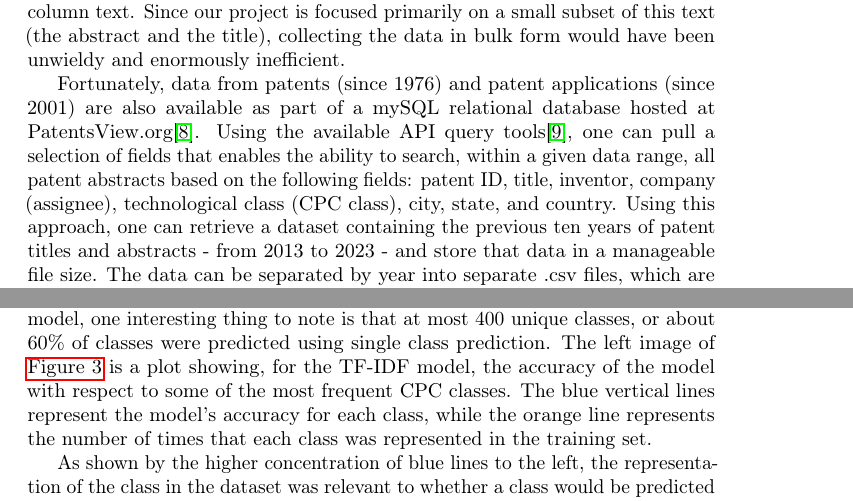
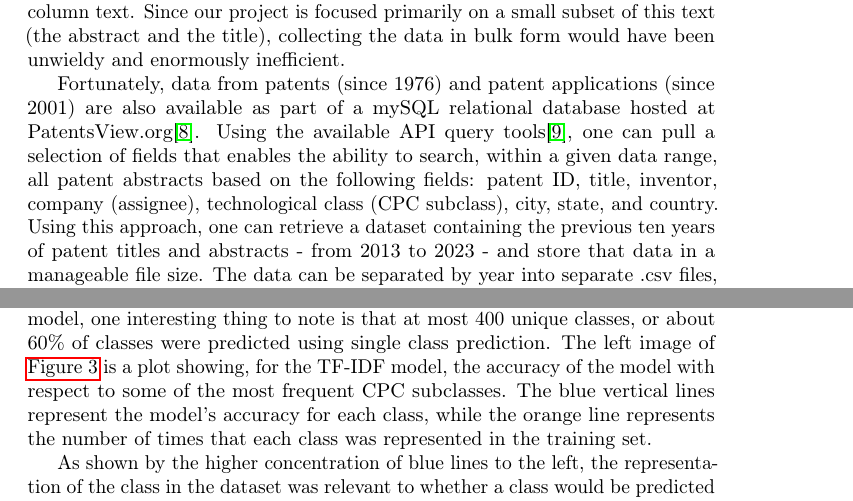
Before and after one commit to rmmott-ncsu/patent-quest, a LaTeX paper (Documentation/p4.tex): two parts of pages 6 and 9 of 11, joined at a grey line, cut so that both start at the same text. Compiled offline with pdfLaTeX; a LaTeX package or settings file that is missing is left out.

```diff
--- a/Documentation/p4.tex
+++ b/Documentation/p4.tex
@@ -205,7 +205,7 @@
 
 Although full text patents are available directly as bulk downloads from the United States Patent and Trademark Office, the sheer volume of the data – which includes every word written in every patent issued since 2002 – made it cumbersome to use. Each day, around 1,000 U.S. patents are issued, almost a patent a minute, with each patent typically having dozens of pages of dual-column text.  Since our project is focused primarily on a small subset of this text (the abstract and the title), collecting the data in bulk form would have been unwieldy and enormously inefficient.
 
-Fortunately, data from patents (since 1976) and patent applications (since 2001) are also available as part of a mySQL relational database hosted at PatentsView.org\cite{website:pv1}. Using the available API query tools\cite{website:pv2}, one can pull a selection of fields that enables the ability to search, within a given data range, all patent abstracts based on the following fields: patent ID, title, inventor, company (assignee), technological class (CPC class), city, state, and country.  Using this approach, one can retrieve a dataset containing the previous ten years of patent titles and abstracts - from 2013 to 2023 - and store that data in a manageable file size. The data can be separated by year into separate .csv files, which are capable of being loaded into pandas dataframes using the pandas read\_csv() function.
+Fortunately, data from patents (since 1976) and patent applications (since 2001) are also available as part of a mySQL relational database hosted at PatentsView.org\cite{website:pv1}. Using the available API query tools\cite{website:pv2}, one can pull a selection of fields that enables the ability to search, within a given data range, all patent abstracts based on the following fields: patent ID, title, inventor, company (assignee), technological class (CPC subclass), city, state, and country.  Using this approach, one can retrieve a dataset containing the previous ten years of patent titles and abstracts - from 2013 to 2023 - and store that data in a manageable file size. The data can be separated by year into separate .csv files, which are capable of being loaded into pandas dataframes using the pandas read\_csv() function.
 
 Using our methodologies, we present the following hypotheses to confirm through experimentation on the dataset referenced above:
 
@@ -297,7 +297,7 @@
 
 As shown, after 1000 runs, the Naive Bayes model converged to a single prediction accuracy of 0.41.  This means the model’s top prediction was one of the patents actual assigned classes 41\% of the time. Additionally, it had five class prediction accuracy of 0.76, and ten class prediction accuracy of 0.77, meaning that at least one of the top five predictions was in the patents actual assigned classes 76\% and 77\% of the time, respectively.  A similar accuracy test was performed on the TF-IDF model.  TF-IDF as a metric for predicting patent class had single prediction accuracy of 0.294, and a five and ten class prediction accuracy of 0.70. Additionally, it had five class prediction accuracy of 0.70 meaning at least one of the top five predictions was in the patents actual assigned classes 70\% of the time. Models were validated using K-Fold validation, and were stable across all folds ranging from 0.28-0.31 for single prediction, and 0.68 to 0.73 for five class prediction. K-Folds were made by training on one year's data, and testing on all other years' data.
 
-Considering there are 683 possible classes, this model performed significantly better than random guess which would have an expected accuracy of 0.0015. An interesting trend common to both models is the unexpected similarity between the five class and ten class prediction accuracy (0.76/0.77 for Naive Bayes, and 0.70/0.70 for TF-IDF).  The similarity in accuracy suggests that there were very few instances where the models could identify the class correctly in the top ten, but not in the top five. In addition, it seems as though the models were better at predicting some classes than others.   For example, in the TF-IDF classification model, one interesting thing to note is that at most 400 unique classes, or about 60\% of classes were predicted using single class prediction. The left image of \autoref{fig:exp3_result} is a plot showing, for the TF-IDF model, the accuracy of the model with respect to some of the most frequent CPC classes.  The blue vertical lines represent the model’s accuracy for each class, while the orange line represents the number of times that each class was represented in the training set.
+Considering there are 683 possible classes, this model performed significantly better than random guess which would have an expected accuracy of 0.0015. An interesting trend common to both models is the unexpected similarity between the five class and ten class prediction accuracy (0.76/0.77 for Naive Bayes, and 0.70/0.70 for TF-IDF).  The similarity in accuracy suggests that there were very few instances where the models could identify the class correctly in the top ten, but not in the top five. In addition, it seems as though the models were better at predicting some classes than others.   For example, in the TF-IDF classification model, one interesting thing to note is that at most 400 unique classes, or about 60\% of classes were predicted using single class prediction. The left image of \autoref{fig:exp3_result} is a plot showing, for the TF-IDF model, the accuracy of the model with respect to some of the most frequent CPC subclasses.  The blue vertical lines represent the model’s accuracy for each class, while the orange line represents the number of times that each class was represented in the training set.
 
 As shown by the higher concentration of blue lines to the left, the representation of the class in the dataset was relevant to whether a class would be predicted at all.  However, it was not dispositive.  Indeed, the model correctly predicted CPC subclasses with as low as 6 representative samples and had 0\% accuracy for CPC subclasses with as high as 14,313 samples.  In general, data did not appear to be indicative of predictive accuracy beyond there being 500 representative samples. Overall, it appears that the queried text from patent abstracts can be used to identify patents as being part of a particular class, with an accuracy that is somewhere around 30-40\%, depending on the algorithm.  Compared to existing models of patent classification, which show accuracies between 52\% and 67\%\cite{article:kamateri}, the presented models are less accurate.  It is important to note, however, that unlike the prediction methods described in the literature, the presented models are based on the patent abstracts alone, and are presented primarily to provide a verifiable metric of usefulness of the patent abstract in determining the content of the patent, rather than creating a robust method of patent classification.  Still, it is clear that with some additional refinements – such as the ensemble methods discussed in Kamateri, et al. – there may be ways to improve the classification methodologies and produce more accurate predictions.
 
```
Also changed, not shown: Documentation/p4.tex (2 more changed lines).
